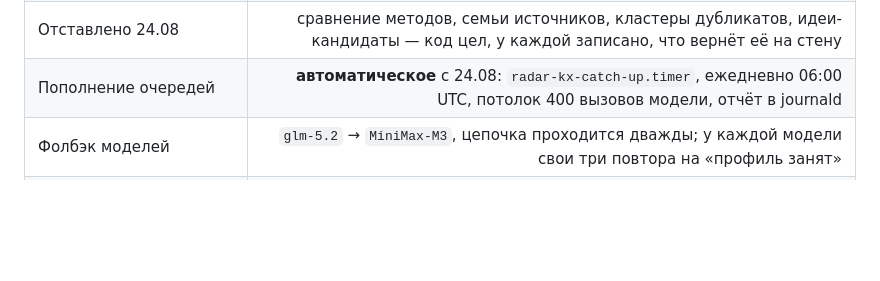
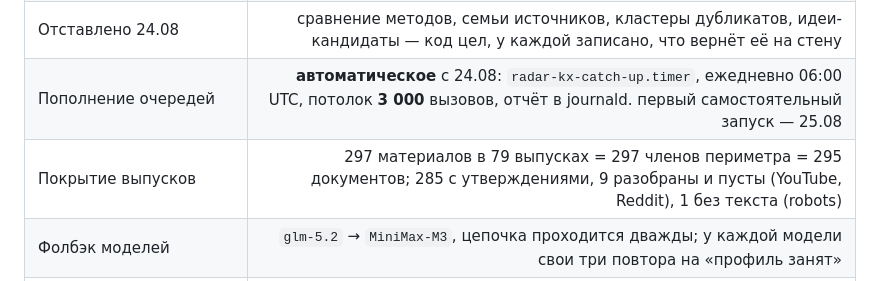
Before and after one commit to filimoshkin-avatar/agpm_radar, a Markdown page: docs/radar-agent-mode-START-HERE.md, the part around the change. Drawn GitHub-style; blank space fills up the shorter version.

Commit message:
docs: budget 3000, and what the coverage measurement showed
Co-Authored-By: Claude Opus 5 (1M context) <noreply@anthropic.com>
Claude-Session: https://claude.ai/code/session_019CwvDhRpuazkeCdasdGd4f

```diff
--- a/docs/radar-agent-mode-START-HERE.md
+++ b/docs/radar-agent-mode-START-HERE.md
@@ -101,7 +101,8 @@ UC-02 (краткий ответ → аналитический → доказа
 | Вкладки режима | Найти · Спросить · Обсерватория · Граф · Противоречия · Понятия · Wiki · Пробелы |
 | Очереди владельца | https://radar.agpm.space/po/ (`helen`/`helen`): **четыре ждущие решения** — wiki, повышение статуса, срок актуальности, хосты — плюс справочный «Скелет тем» |
 | Отставлено 24.08 | сравнение методов, семьи источников, кластеры дубликатов, идеи-кандидаты — код цел, у каждой записано, что вернёт её на стену |
-| Пополнение очередей | **автоматическое** с 24.08: `radar-kx-catch-up.timer`, ежедневно 06:00 UTC, потолок 400 вызовов модели, отчёт в journald |
+| Пополнение очередей | **автоматическое** с 24.08: `radar-kx-catch-up.timer`, ежедневно 06:00 UTC, потолок **3 000** вызовов, отчёт в journald. первый самостоятельный запуск — 25.08 |
+| Покрытие выпусков | 297 материалов в 79 выпусках = 297 членов периметра = 295 документов; 285 с утверждениями, 9 разобраны и пусты (YouTube, Reddit), 1 без текста (robots) |
 | Фолбэк моделей | `glm-5.2` → `MiniMax-M3`, цепочка проходится дважды; у каждой модели свои три повтора на «профиль занят» |
 | Подписано автоматом 24.08 | 3 152 решения вердиктом `rejected`, актор `owner`, всё после 06:48:23 UTC — тестовые, откатываются одним DELETE |
 | Поиск | полнотекстовый по всему корпусу + смысловой по цитатам, оба живые |
```
